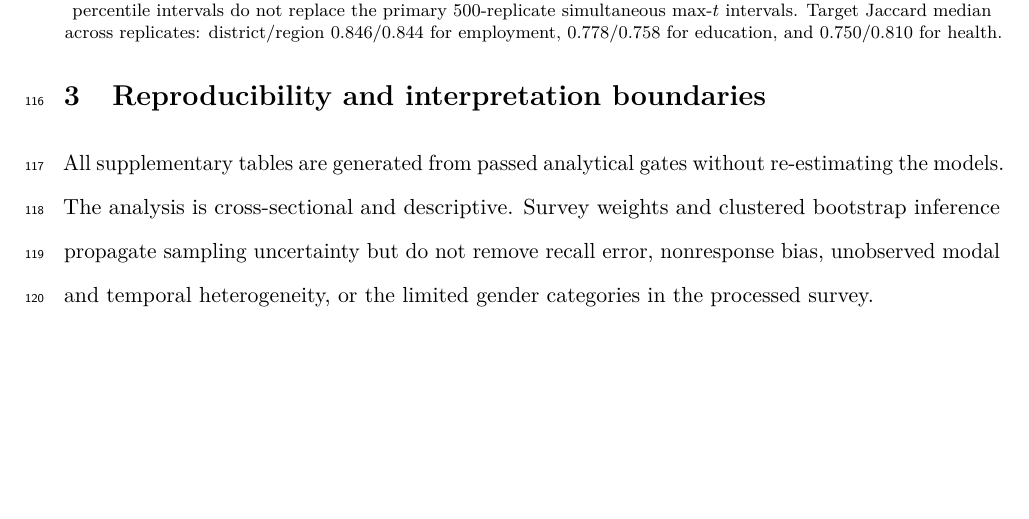
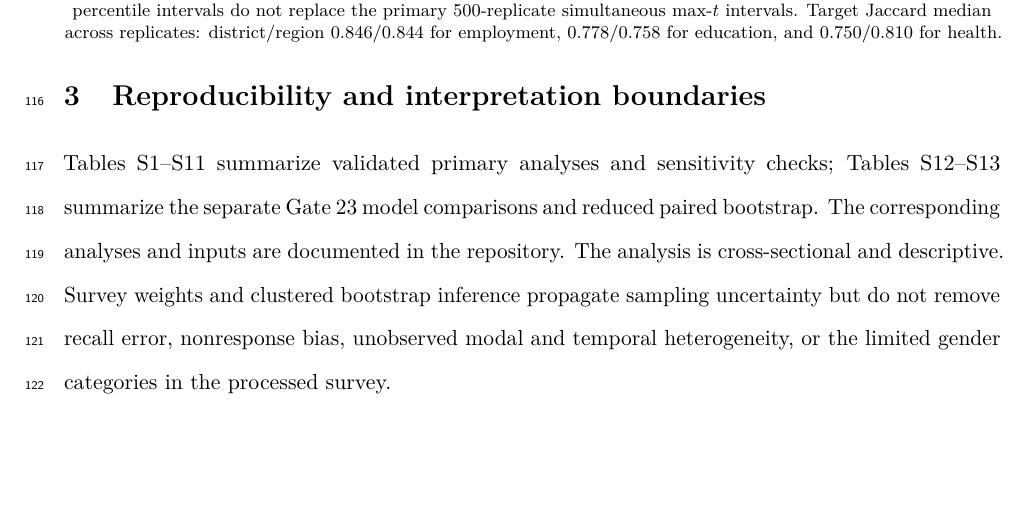
Before and after one commit to ardominguezm/colombia-stochastic-access, a LaTeX document (paper/supplementary_material.tex): part of page 10 of 10, cut so that both start at the same text. Compiled offline with pdfLaTeX.

Commit message:
Correct supplement provenance after Gate 23 additional model fits

```diff
--- a/paper/supplementary_material.tex
+++ b/paper/supplementary_material.tex
@@ -204,8 +204,10 @@ the primary 500-replicate max-$t$ inference.
 \input{supplementary/tables/table_s13_reselected_target_bootstrap.tex}
 
 \section{Reproducibility and interpretation boundaries}
-All supplementary tables are generated from passed analytical gates without
-re-estimating the models. The analysis is cross-sectional and descriptive. Survey
+Tables S1--S11 summarize validated primary analyses and sensitivity checks;
+Tables S12--S13 summarize the separate Gate 23 model comparisons and reduced
+paired bootstrap. The corresponding analyses and inputs are documented in
+the repository. The analysis is cross-sectional and descriptive. Survey
 weights and clustered bootstrap inference propagate sampling uncertainty but do not
 remove recall error, nonresponse bias, unobserved modal and temporal heterogeneity, or
 the limited gender categories in the processed survey.
```
